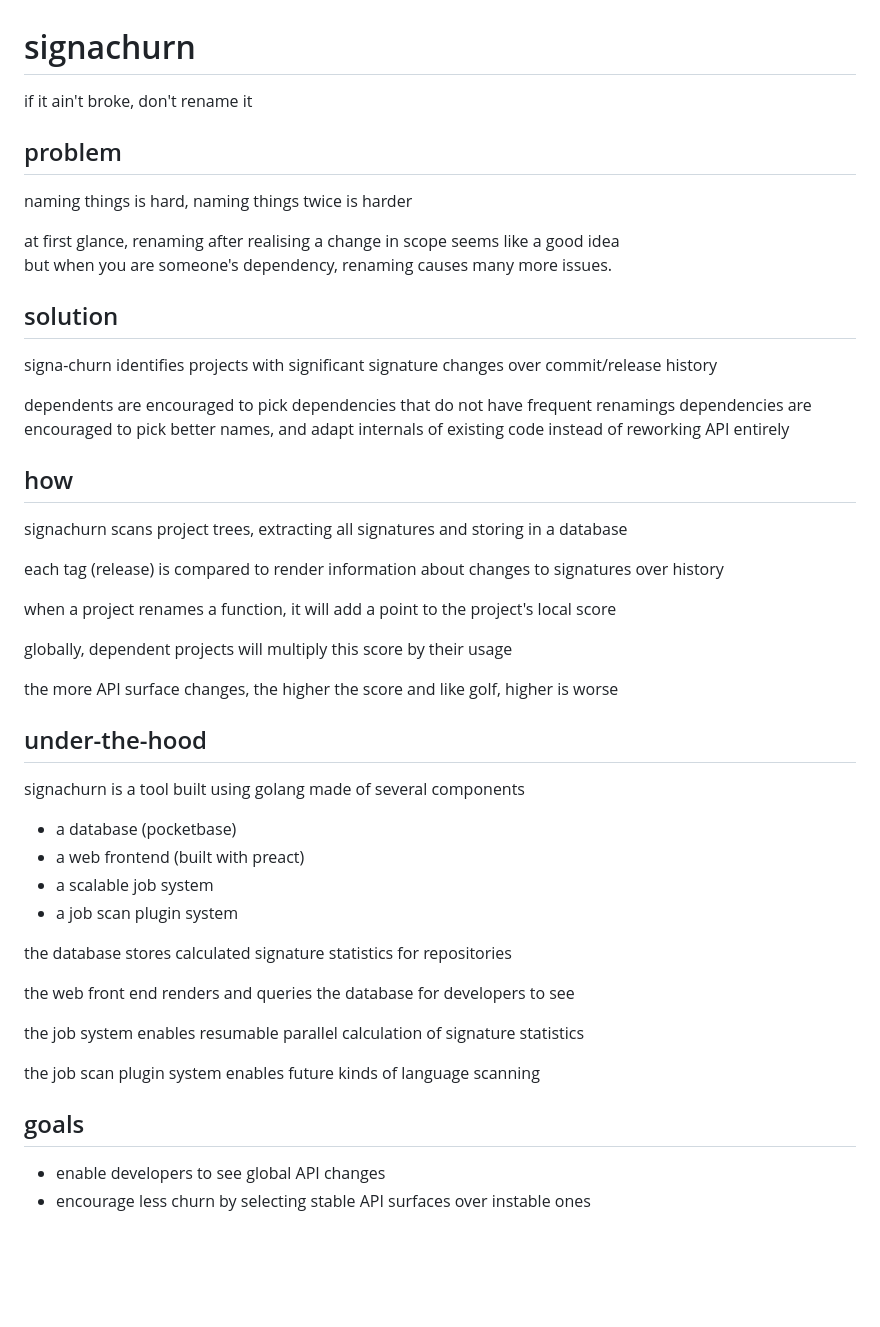
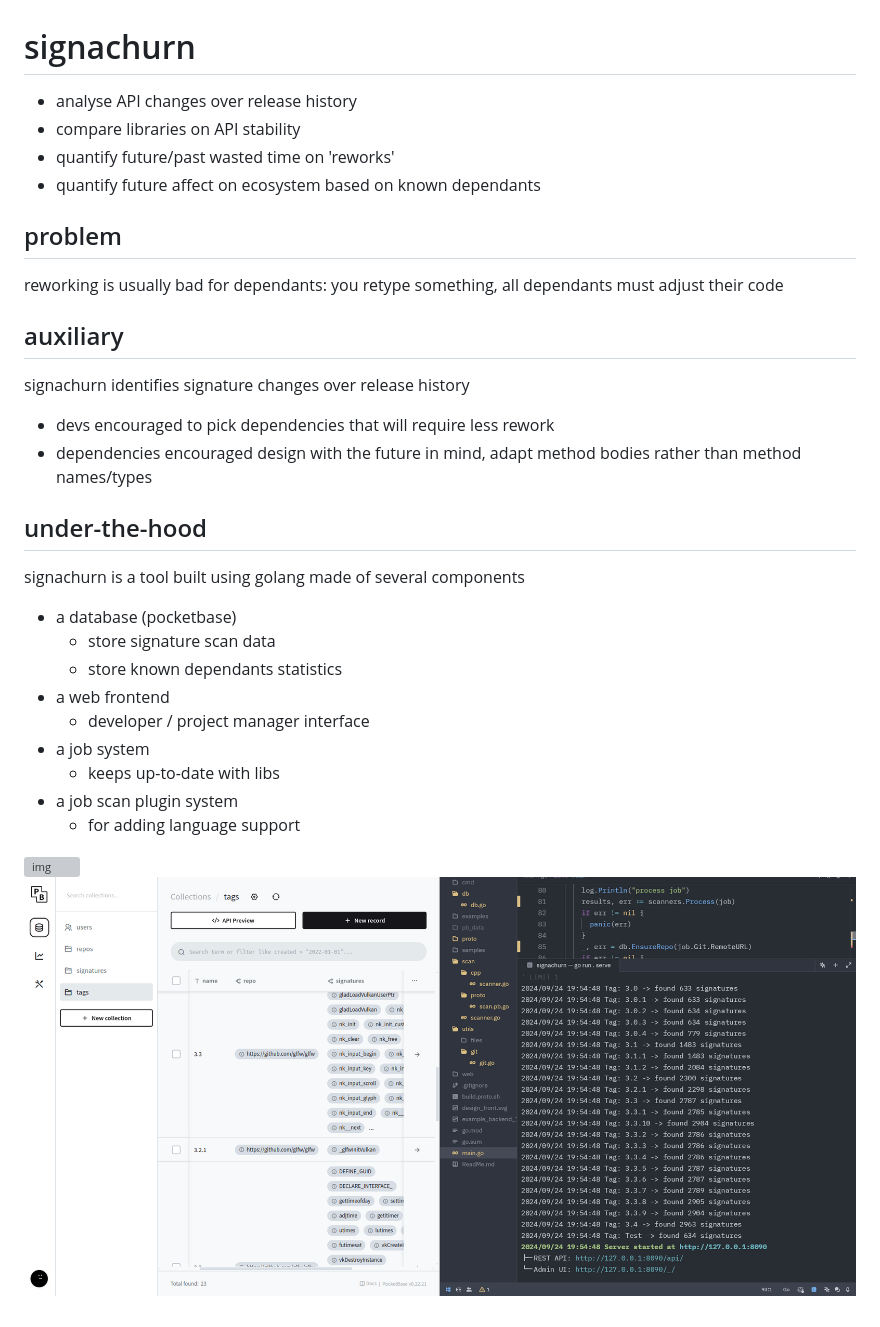
Before and after one commit to RepComm/signachurn, a Markdown page: ReadMe.md, the part around the change. Rendered like a GitHub page; pictures changed too: example0.png (added); blank space fills up the shorter version; grey boxes are pictures that could not be loaded.

```diff
--- a/ReadMe.md
+++ b/ReadMe.md
@@ -1,47 +1,30 @@
 # signachurn
-if it ain't broke, don't rename it
+- analyse API changes over release history
+- compare libraries on API stability
+- quantify future/past wasted time on 'reworks'
+- quantify future affect on ecosystem based on known dependants
 
 ## problem
-naming things is hard, naming things twice is harder
+reworking is usually bad for dependants: you retype something, all dependants must adjust their code
 
-at first glance, renaming after realising a change in scope seems like a good idea<br/>
-but when you are someone's dependency, renaming causes many more issues.
+## auxiliary
+signachurn identifies signature changes over release history
 
-
-## solution
-signa-churn identifies projects with significant signature changes over commit/release history
-
-dependents are encouraged to pick dependencies that do not have frequent renamings
-dependencies are encouraged to pick better names, and adapt internals of existing code instead of reworking API entirely
-
-## how
-signachurn scans project trees, extracting all signatures and storing in a database
-
-each tag (release) is compared to render information about changes to signatures over history
-
-when a project renames a function, it will add a point to the project's local score
-
-globally, dependent projects will multiply this score by their usage
-
-the more API surface changes, the higher the score
-and like golf, higher is worse
+- devs encouraged to pick dependencies that will require less rework
+- dependencies encouraged design with the future in mind, adapt method bodies rather than method names/types
 
 ## under-the-hood
 signachurn is a tool built using golang made of several components
 
 - a database (pocketbase)
-- a web frontend (built with preact)
-- a scalable job system
+  - store signature scan data
+  - store known dependants statistics
+- a web frontend
+  - developer / project manager interface
+- a job system
+  - keeps up-to-date with libs
 - a job scan plugin system
+  - for adding language support
 
-the database stores calculated signature statistics for repositories
-
-the web front end renders and queries the database for developers to see
-
-the job system enables resumable parallel calculation of signature statistics
-
-the job scan plugin system enables future kinds of language scanning
-
-## goals
-- enable developers to see global API changes
-- encourage less churn by selecting stable API surfaces over instable ones
+![img](./design_front.svg)
+![img](./example0.png)
```
Also changed, not shown: example_backend_1.png (deleted), 7 other files.
